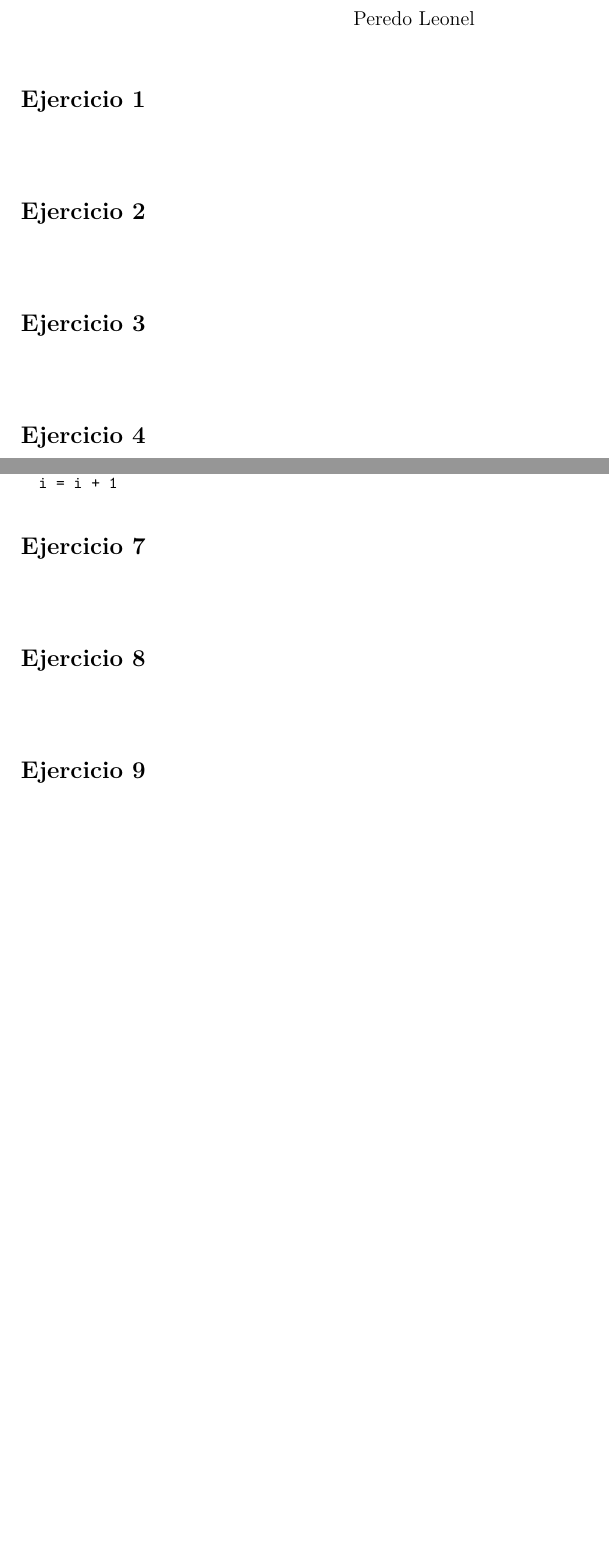
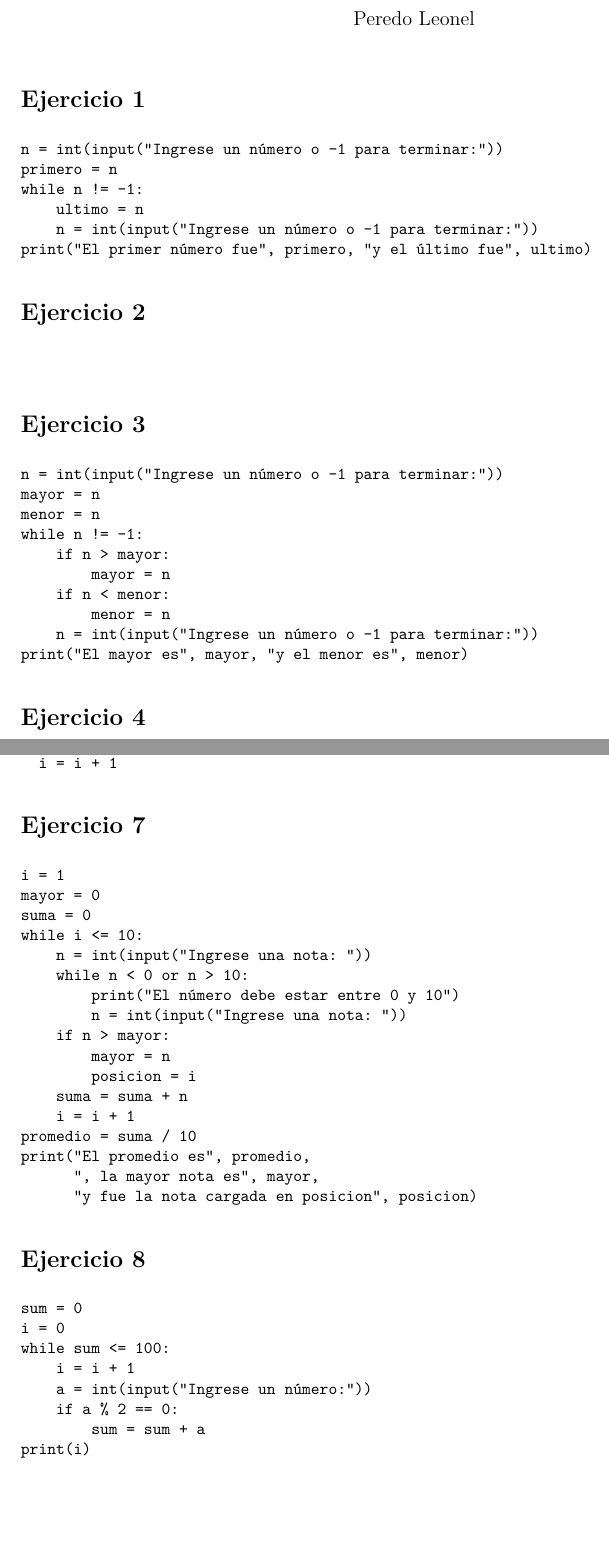
Before and after one commit to LeonelPeredo/UADE-Fundamentos_de_informatica, an R Markdown document (Practica_04.Rmd): two parts of pages 1 and 2 of 2 before the commit and two parts of pages 1 and 2 of 3 after it, joined at a grey line, cut so that both start at the same text. The pictures show the output file Practica_04.pdf that the author committed with the source.

Commit message:
Ejs 1 2 7 9

````diff
--- a/Practica_04.Rmd
+++ b/Practica_04.Rmd
@@ -7,7 +7,12 @@ output: pdf_document
 # Ejercicio 1
 
 ```
-
+n = int(input("Ingrese un número o -1 para terminar:"))
+primero = n
+while n != -1:
+    ultimo = n
+    n = int(input("Ingrese un número o -1 para terminar:"))
+print("El primer número fue", primero, "y el último fue", ultimo)
 ```
 
 # Ejercicio 2
@@ -19,7 +24,16 @@ output: pdf_document
 # Ejercicio 3
 
 ```
-
+n = int(input("Ingrese un número o -1 para terminar:"))
+mayor = n
+menor = n
+while n != -1:
+    if n > mayor:
+        mayor = n
+    if n < menor:
+        menor = n
+    n = int(input("Ingrese un número o -1 para terminar:"))
+print("El mayor es", mayor, "y el menor es", menor)
 ```
 # Ejercicio 4
 
@@ -58,13 +72,36 @@ while i <= 12:
 # Ejercicio 7
 
 ```
-
+i = 1
+mayor = 0
+suma = 0
+while i <= 10:
+    n = int(input("Ingrese una nota: "))
+    while n < 0 or n > 10:
+        print("El número debe estar entre 0 y 10")
+        n = int(input("Ingrese una nota: "))
+    if n > mayor:
+        mayor = n
+        posicion = i
+    suma = suma + n
+    i = i + 1
+promedio = suma / 10
+print("El promedio es", promedio,
+      ", la mayor nota es", mayor,
+      "y fue la nota cargada en posicion", posicion)
 ```
 
 # Ejercicio 8
 
 ```
-
+sum = 0
+i = 0
+while sum <= 100:
+    i = i + 1
+    a = int(input("Ingrese un número:"))
+    if a % 2 == 0:
+        sum = sum + a
+print(i)
 ```
 
 # Ejercicio 9
````
Also changed, not shown: Practica_04.pdf.
